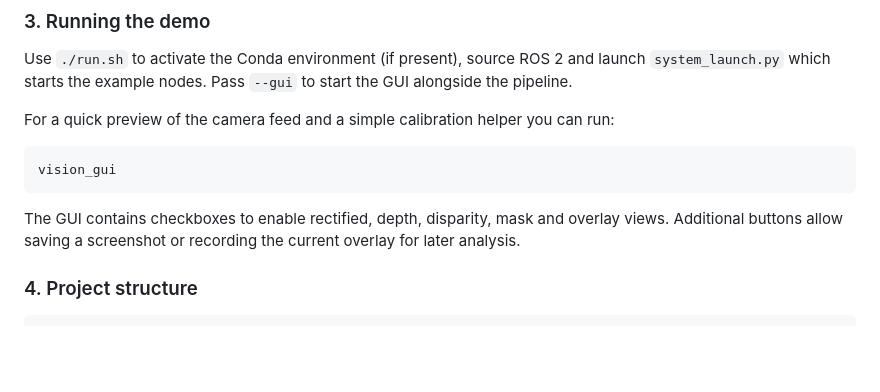
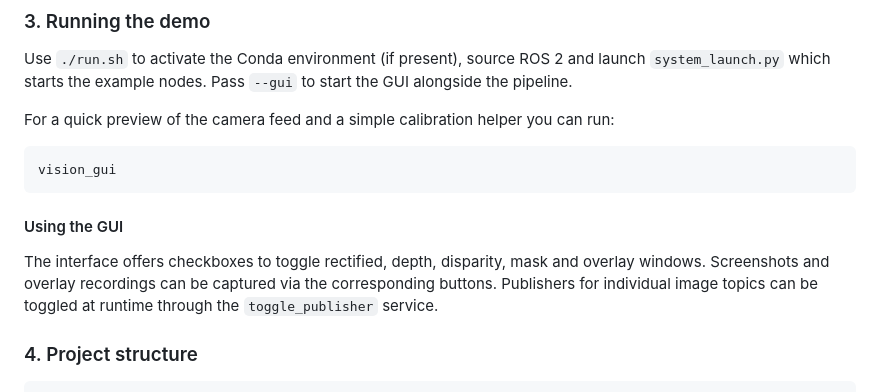
Before and after one commit to loewenherz-projekt/lerobot-vision, a Markdown page: README.md, the part around the change. Drawn GitHub-style; blank space fills up the shorter version.

Commit message:
docs: add GUI usage section

````diff
--- a/README.md
+++ b/README.md
@@ -62,9 +62,9 @@ For a quick preview of the camera feed and a simple calibration helper you can r
 vision_gui
 ```
 
-The GUI contains checkboxes to enable rectified, depth, disparity, mask and
-overlay views. Additional buttons allow saving a screenshot or recording the
-current overlay for later analysis.
+#### Using the GUI
+
+The interface offers checkboxes to toggle rectified, depth, disparity, mask and overlay windows. Screenshots and overlay recordings can be captured via the corresponding buttons. Publishers for individual image topics can be toggled at runtime through the `toggle_publisher` service.
 
 ### 4. Project structure
 
````
